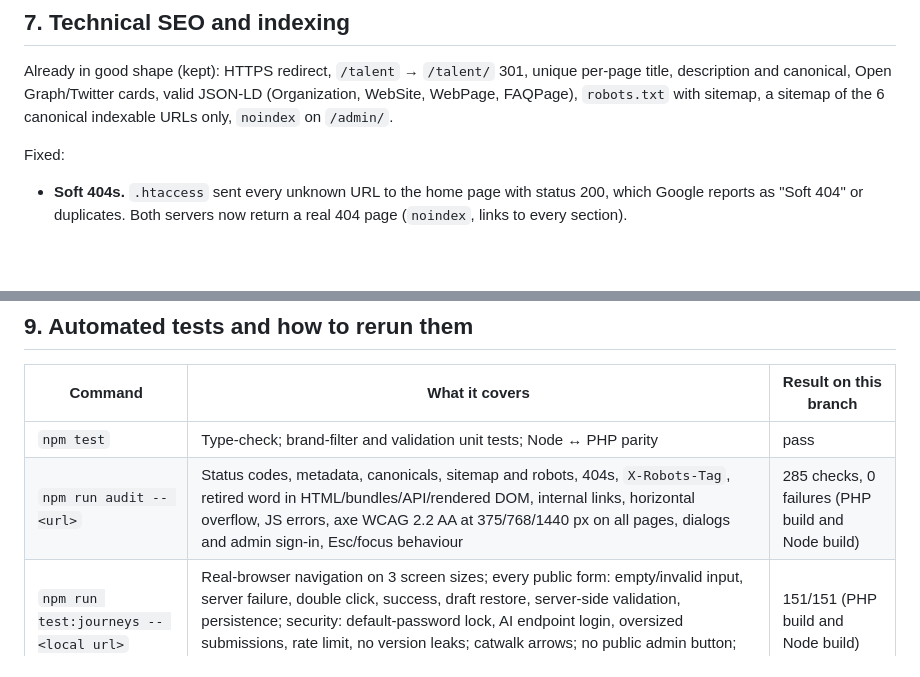
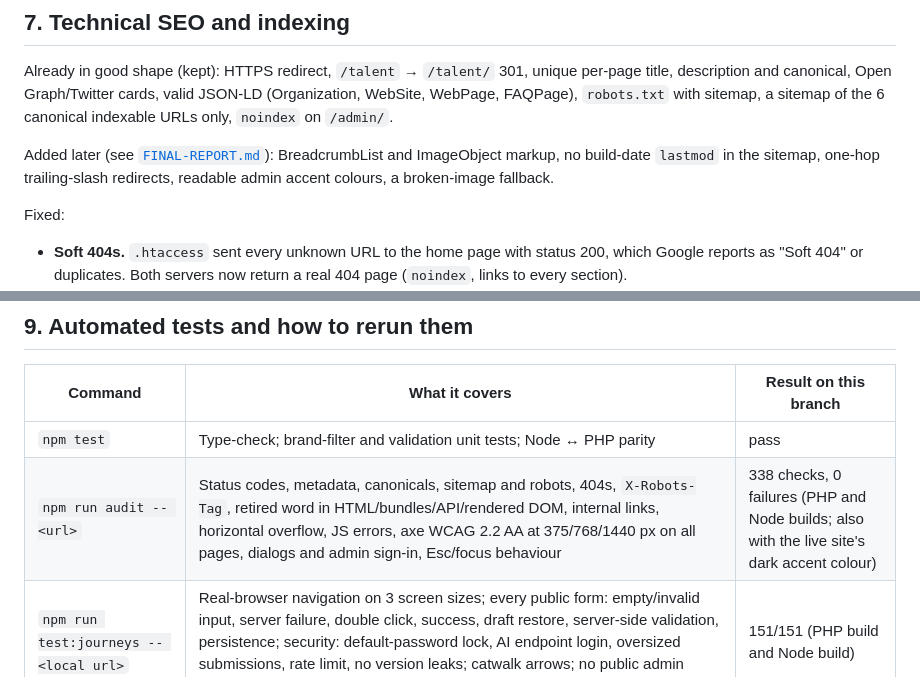
Before and after one commit to Hackerboy19/fsia-influencer, a Markdown page: docs/AUDIT-REPORT.md, 2 parts joined by grey strips. GitHub-like rendering; blank space fills up the shorter version.

Commit message:
Add final report (sections A-G)
Co-Authored-By: Claude Opus 5.5 <noreply@anthropic.com>
Claude-Session: https://claude.ai/code/session_01PWkTeGjrE4dagjJM7i6ast

```diff
--- a/docs/AUDIT-REPORT.md
+++ b/docs/AUDIT-REPORT.md
@@ -117,6 +117,8 @@ Verified on desktop, tablet and mobile: every header tab, bottom-bar link, foote
 
 Already in good shape (kept): HTTPS redirect, `/talent` → `/talent/` 301, unique per-page title, description and canonical, Open Graph/Twitter cards, valid JSON-LD (Organization, WebSite, WebPage, FAQPage), `robots.txt` with sitemap, a sitemap of the 6 canonical indexable URLs only, `noindex` on `/admin/`.
 
+Added later (see [`FINAL-REPORT.md`](FINAL-REPORT.md)): BreadcrumbList and ImageObject markup, no build-date `lastmod` in the sitemap, one-hop trailing-slash redirects, readable admin accent colours, a broken-image fallback.
+
 Fixed:
 - **Soft 404s.** `.htaccess` sent every unknown URL to the home page with status 200, which Google reports as "Soft 404" or duplicates. Both servers now return a real 404 page (`noindex`, links to every section).
 - `favicon.ico` added (it was returning the home page).
@@ -179,7 +181,7 @@ Not done (needs your access):
 | Command | What it covers | Result on this branch |
 |---|---|---|
 | `npm test` | Type-check; brand-filter and validation unit tests; Node ↔ PHP parity | pass |
-| `npm run audit -- <url>` | Status codes, metadata, canonicals, sitemap and robots, 404s, `X-Robots-Tag`, retired word in HTML/bundles/API/rendered DOM, internal links, horizontal overflow, JS errors, axe WCAG 2.2 AA at 375/768/1440 px on all pages, dialogs and admin sign-in, Esc/focus behaviour | 285 checks, 0 failures (PHP build and Node build) |
+| `npm run audit -- <url>` | Status codes, metadata, canonicals, sitemap and robots, 404s, `X-Robots-Tag`, retired word in HTML/bundles/API/rendered DOM, internal links, horizontal overflow, JS errors, axe WCAG 2.2 AA at 375/768/1440 px on all pages, dialogs and admin sign-in, Esc/focus behaviour | 338 checks, 0 failures (PHP and Node builds; also with the live site's dark accent colour) |
 | `npm run test:journeys -- <local url>` | Real-browser navigation on 3 screen sizes; every public form: empty/invalid input, server failure, double click, success, draft restore, server-side validation, persistence; security: default-password lock, AI endpoint login, oversized submissions, rate limit, no version leaks; catwalk arrows; no public admin button; categories incl. "Other"; approval into the chosen section | 151/151 (PHP build and Node build) |
 
 `audit` is read-only and safe to run against the live site. `test:journeys` writes test records (`@example.com` addresses), so it refuses to run against anything but a local build.
```
Also changed, not shown: docs/FINAL-REPORT.md (added, +107 -0 lines).
